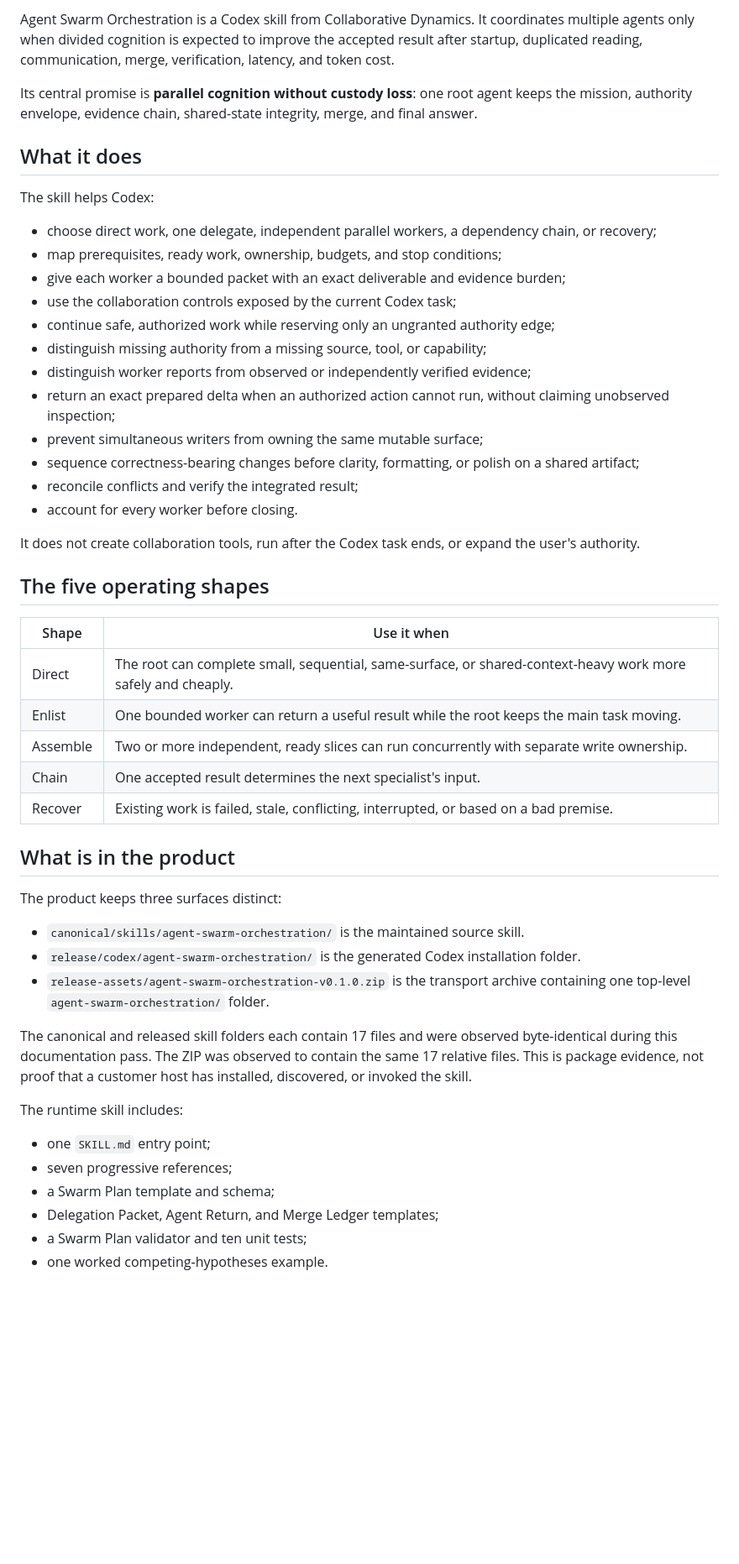
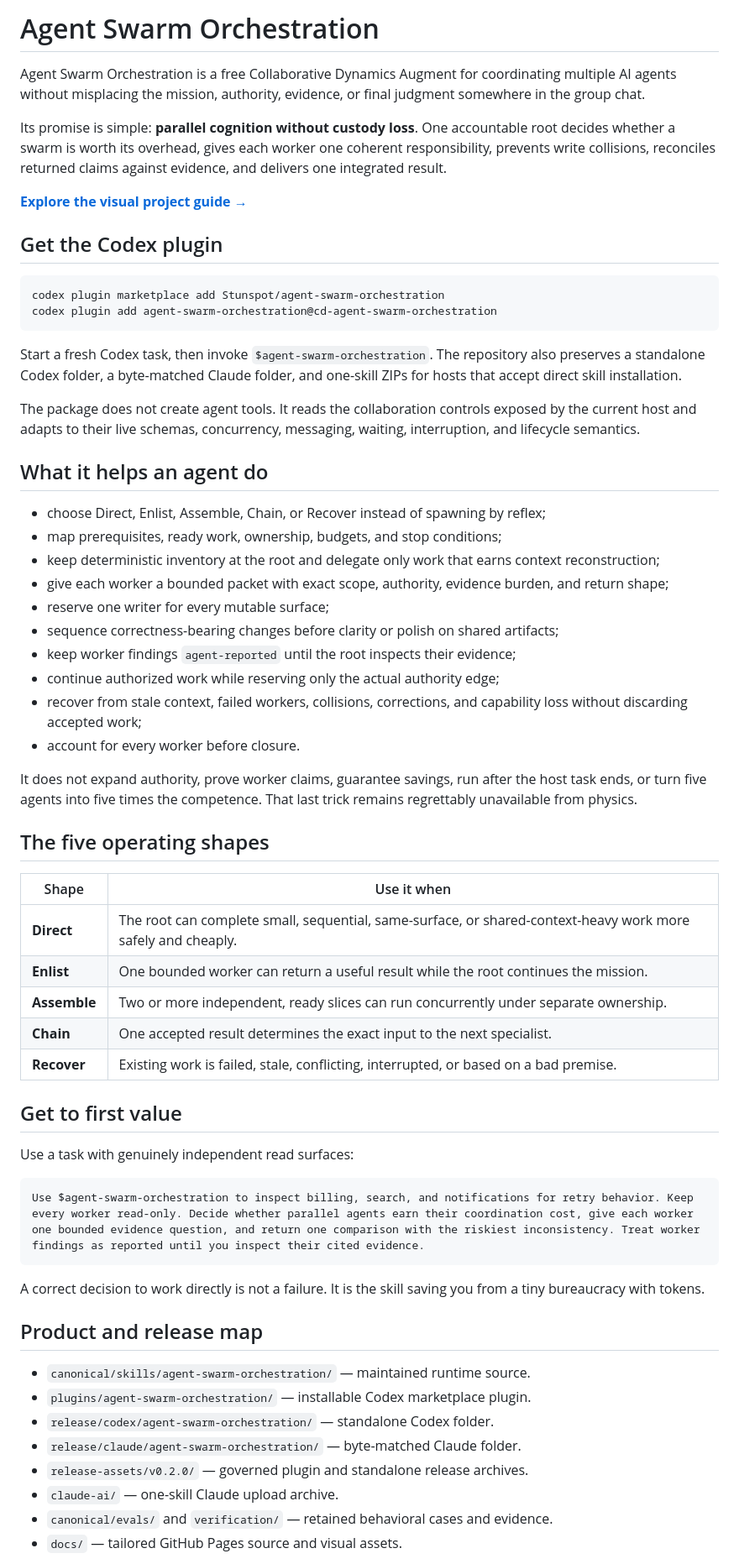
Before and after one commit to Stunspot/agent-swarm-orchestration, a Markdown page: README.md, the part around one of its changes. Shown at 84% size. GitHub-like rendering; blank space fills up the shorter version.

Commit message:
Rewrite README for public dual-host release

````diff
--- a/README.md
+++ b/README.md
@@ -2,53 +2,66 @@
 
-Agent Swarm Orchestration is a Codex skill from Collaborative Dynamics. It coordinates multiple agents only when divided cognition is expected to improve the accepted result after startup, duplicated reading, communication, merge, verification, latency, and token cost.
+# Agent Swarm Orchestration
 
-Its central promise is **parallel cognition without custody loss**: one root agent keeps the mission, authority envelope, evidence chain, shared-state integrity, merge, and final answer.
+Agent Swarm Orchestration is a free Collaborative Dynamics Augment for coordinating multiple AI agents without misplacing the mission, authority, evidence, or final judgment somewhere in the group chat.
 
-## What it does
+Its promise is simple: **parallel cognition without custody loss**. One accountable root decides whether a swarm is worth its overhead, gives each worker one coherent responsibility, prevents write collisions, reconciles returned claims against evidence, and delivers one integrated result.
 
-The skill helps Codex:
+**[Explore the visual project guide →](https://stunspot.github.io/agent-swarm-orchestration/)**
 
-- choose direct work, one delegate, independent parallel workers, a dependency chain, or recovery;
+## Get the Codex plugin
+
+```text
+codex plugin marketplace add Stunspot/agent-swarm-orchestration
+codex plugin add agent-swarm-orchestration@cd-agent-swarm-orchestration
+```
+
+Start a fresh Codex task, then invoke `$agent-swarm-orchestration`. The repository also preserves a standalone Codex folder, a byte-matched Claude folder, and one-skill ZIPs for hosts that accept direct skill installation.
+
+The package does not create agent tools. It reads the collaboration controls exposed by the current host and adapts to their live schemas, concurrency, messaging, waiting, interruption, and lifecycle semantics.
+
+## What it helps an agent do
+
+- choose Direct, Enlist, Assemble, Chain, or Recover instead of spawning by reflex;
 - map prerequisites, ready work, ownership, budgets, and stop conditions;
-- give each worker a bounded packet with an exact deliverable and evidence burden;
-- use the collaboration controls exposed by the current Codex task;
-- continue safe, authorized work while reserving only an ungranted authority edge;
-- distinguish missing authority from a missing source, tool, or capability;
-- distinguish worker reports from observed or independently verified evidence;
-- return an exact prepared delta when an authorized action cannot run, without claiming unobserved inspection;
-- prevent simultaneous writers from owning the same mutable surface;
-- sequence correctness-bearing changes before clarity, formatting, or polish on a shared artifact;
-- reconcile conflicts and verify the integrated result;
-- account for every worker before closing.
+- keep deterministic inventory at the root and delegate only work that earns context reconstruction;
+- give each worker a bounded packet with exact scope, authority, evidence burden, and return shape;
+- reserve one writer for every mutable surface;
+- sequence correctness-bearing changes before clarity or polish on shared artifacts;
+- keep worker findings `agent-reported` until the root inspects their evidence;
+- continue authorized work while reserving only the actual authority edge;
+- recover from stale context, failed workers, collisions, corrections, and capability loss without discarding accepted work;
+- account for every worker before closure.
 
-It does not create collaboration tools, run after the Codex task ends, or expand the user's authority.
+It does not expand authority, prove worker claims, guarantee savings, run after the host task ends, or turn five agents into five times the competence. That last trick remains regrettably unavailable from physics.
 
 ## The five operating shapes
 
 | Shape | Use it when |
 |---|---|
-| Direct | The root can complete small, sequential, same-surface, or shared-context-heavy work more safely and cheaply. |
-| Enlist | One bounded worker can return a useful result while the root keeps the main task moving. |
-| Assemble | Two or more independent, ready slices can run concurrently with separate write ownership. |
-| Chain | One accepted result determines the next specialist's input. |
-| Recover | Existing work is failed, stale, conflicting, interrupted, or based on a bad premise. |
+| **Direct** | The root can complete small, sequential, same-surface, or shared-context-heavy work more safely and cheaply. |
+| **Enlist** | One bounded worker can return a useful result while the root continues the mission. |
+| **Assemble** | Two or more independent, ready slices can run concurrently under separate ownership. |
+| **Chain** | One accepted result determines the exact input to the next specialist. |
+| **Recover** | Existing work is failed, stale, conflicting, interrupted, or based on a bad premise. |
 
-## What is in the product
+## Get to first value
 
-The product keeps three surfaces distinct:
+Use a task with genuinely independent read surfaces:
 
-- `canonical/skills/agent-swarm-orchestration/` is the maintained source skill.
-- `release/codex/agent-swarm-orchestration/` is the generated Codex installation folder.
-- `release-assets/agent-swarm-orchestration-v0.1.0.zip` is the transport archive containing one top-level `agent-swarm-orchestration/` folder.
+```text
+Use $agent-swarm-orchestration to inspect billing, search, and notifications for retry behavior. Keep every worker read-only. Decide whether parallel agents earn their coordination cost, give each worker one bounded evidence question, and return one comparison with the riskiest inconsistency. Treat worker findings as reported until you inspect their cited evidence.
+```
 
-The canonical and released skill folders each contain 17 files and were observed byte-identical during this documentation pass. The ZIP was observed to contain the same 17 relative files. This is package evidence, not proof that a customer host has installed, discovered, or invoked the skill.
+A correct decision to work directly is not a failure. It is the skill saving you from a tiny bureaucracy with tokens.
 
-The runtime skill includes:
+## Product and release map
 
-- one `SKILL.md` entry point;
-- seven progressive references;
-- a Swarm Plan template and schema;
-- Delegation Packet, Agent Return, and Merge Ledger templates;
-- a Swarm Plan validator and ten unit tests;
-- one worked competing-hypotheses example.
+- `canonical/skills/agent-swarm-orchestration/` — maintained runtime source.
+- `plugins/agent-swarm-orchestration/` — installable Codex marketplace plugin.
+- `release/codex/agent-swarm-orchestration/` — standalone Codex folder.
+- `release/claude/agent-swarm-orchestration/` — byte-matched Claude folder.
+- `release-assets/v0.2.0/` — governed plugin and standalone release archives.
+- `claude-ai/` — one-skill Claude upload archive.
+- `canonical/evals/` and `verification/` — retained behavioral cases and evidence.
+- `docs/` — tailored GitHub Pages source and visual assets.
 
````
Also changed, not shown: other parts of README.md (+16 -13 lines).
